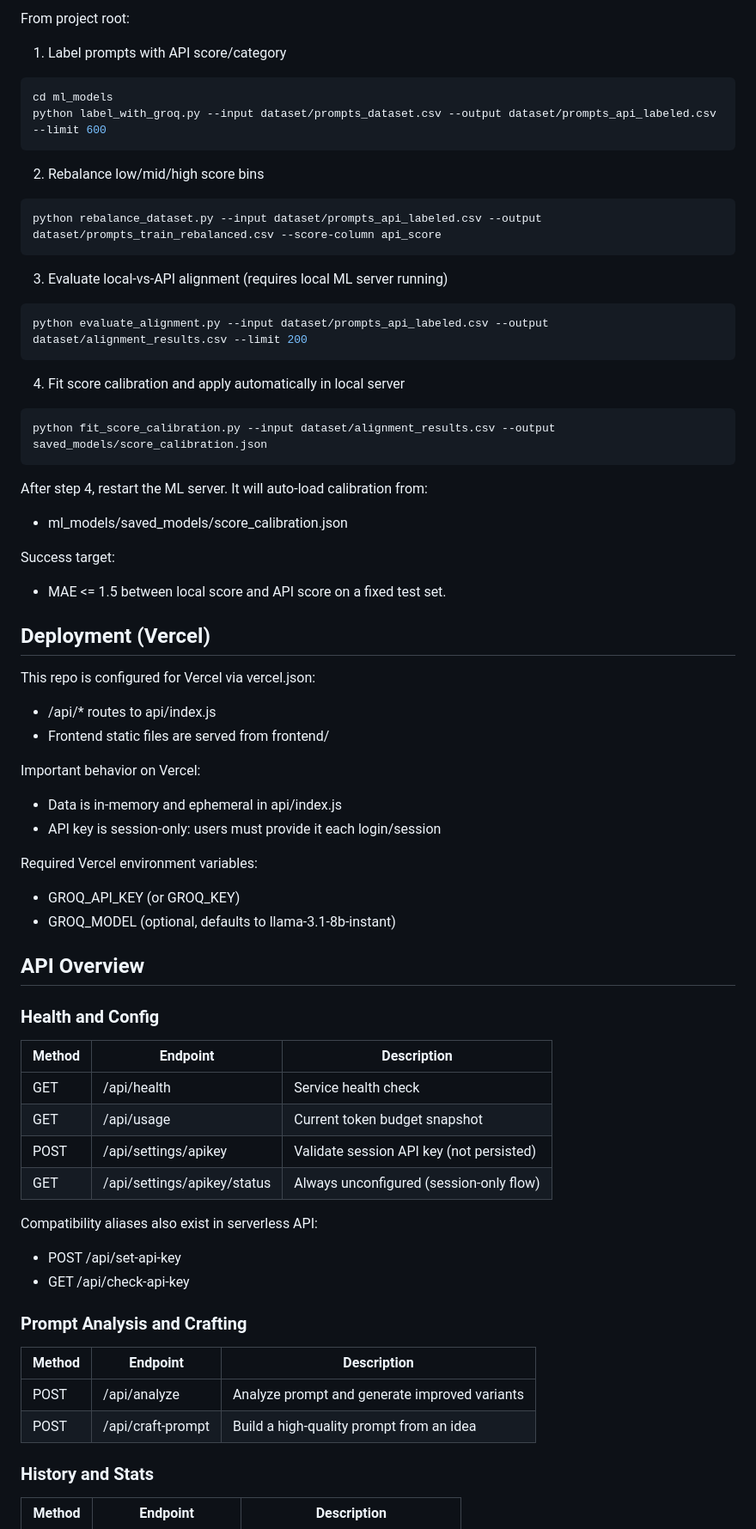
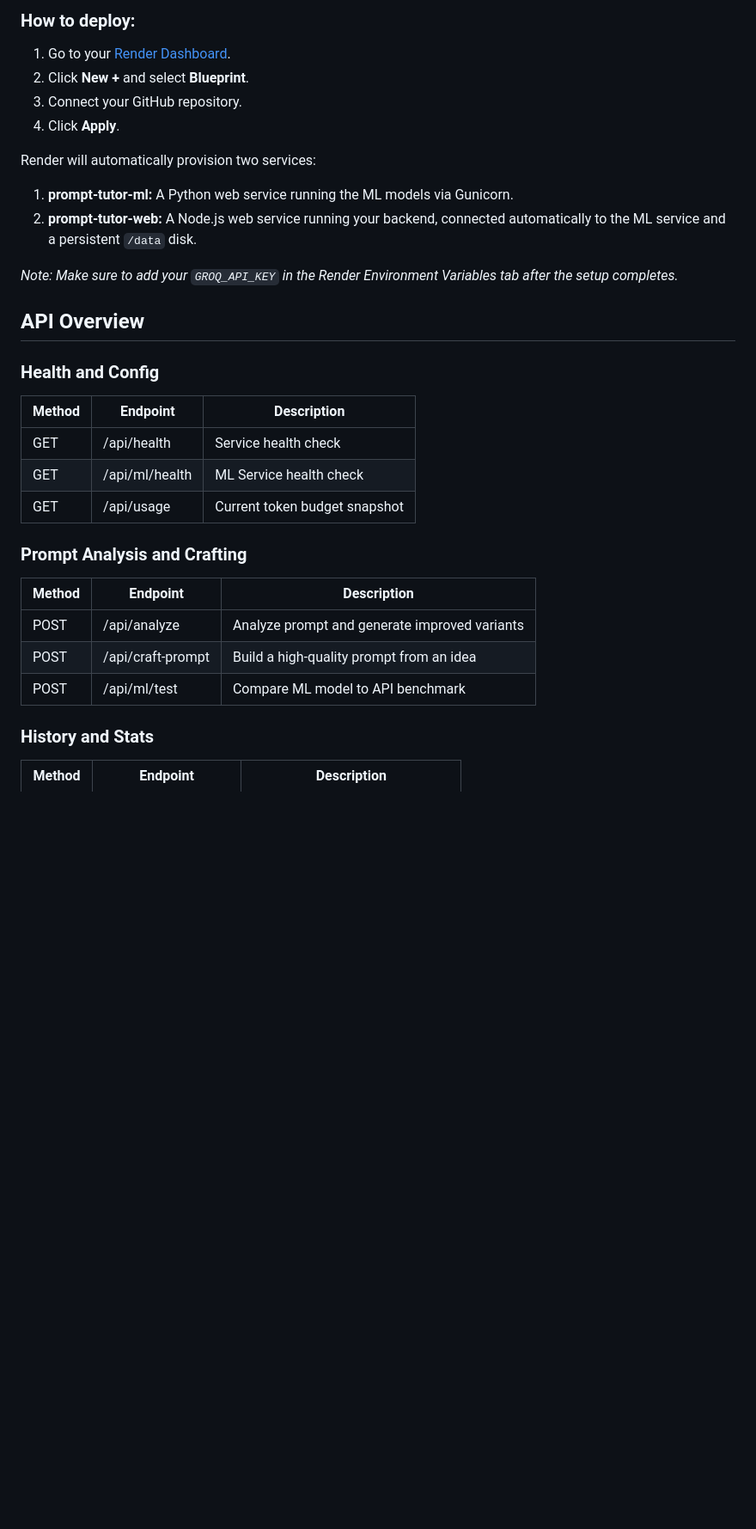
Before and after one commit to sarthakpandey6162/prompt_tutor, a Markdown page: README.md, the part around one of its changes. Shown at 86% size. GitHub-like rendering; blank space fills up the shorter version.

````diff
--- a/README.md
+++ b/README.md
@@ -88,55 +95,15 @@ If your local score and API score are far apart, use this easy 4-step workflow.
 
-From project root:
+### How to deploy:
+1. Go to your [Render Dashboard](https://dashboard.render.com/).
+2. Click **New +** and select **Blueprint**.
+3. Connect your GitHub repository.
+4. Click **Apply**.
 
-1. Label prompts with API score/category
+Render will automatically provision two services:
+1. **prompt-tutor-ml:** A Python web service running the ML models via Gunicorn.
+2. **prompt-tutor-web:** A Node.js web service running your backend, connected automatically to the ML service and a persistent `/data` disk.
 
-```bash
-cd ml_models
-python label_with_groq.py --input dataset/prompts_dataset.csv --output dataset/prompts_api_labeled.csv --limit 600
-```
-
-2. Rebalance low/mid/high score bins
-
-```bash
-python rebalance_dataset.py --input dataset/prompts_api_labeled.csv --output dataset/prompts_train_rebalanced.csv --score-column api_score
-```
-
-3. Evaluate local-vs-API alignment (requires local ML server running)
-
-```bash
-python evaluate_alignment.py --input dataset/prompts_api_labeled.csv --output dataset/alignment_results.csv --limit 200
-```
-
-4. Fit score calibration and apply automatically in local server
-
-```bash
-python fit_score_calibration.py --input dataset/alignment_results.csv --output saved_models/score_calibration.json
-```
-
-After step 4, restart the ML server. It will auto-load calibration from:
-
-- ml_models/saved_models/score_calibration.json
-
-Success target:
-
-- MAE <= 1.5 between local score and API score on a fixed test set.
-
-## Deployment (Vercel)
-
-This repo is configured for Vercel via vercel.json:
-
-- /api/* routes to api/index.js
-- Frontend static files are served from frontend/
-
-Important behavior on Vercel:
-
-- Data is in-memory and ephemeral in api/index.js
-- API key is session-only: users must provide it each login/session
-
-Required Vercel environment variables:
-
-- GROQ_API_KEY (or GROQ_KEY)
-- GROQ_MODEL (optional, defaults to llama-3.1-8b-instant)
+*Note: Make sure to add your `GROQ_API_KEY` in the Render Environment Variables tab after the setup completes.*
 
 ## API Overview
 
@@ -145,14 +112,8 @@ Required Vercel environment variables:
 | Method | Endpoint | Description |
 |---|---|---|
 | GET | /api/health | Service health check |
+| GET | /api/ml/health | ML Service health check |
 | GET | /api/usage | Current token budget snapshot |
-| POST | /api/settings/apikey | Validate session API key (not persisted) |
-| GET | /api/settings/apikey/status | Always unconfigured (session-only flow) |
-
-Compatibility aliases also exist in serverless API:
-
-- POST /api/set-api-key
-- GET /api/check-api-key
 
 ### Prompt Analysis and Crafting
 
@@ -160,6 +121,7 @@ Compatibility aliases also exist in serverless API:
 |---|---|---|
 | POST | /api/analyze | Analyze prompt and generate improved variants |
 | POST | /api/craft-prompt | Build a high-quality prompt from an idea |
+| POST | /api/ml/test | Compare ML model to API benchmark |
 
 ### History and Stats
 
````
Also changed, not shown: other parts of README.md (+33 -43 lines).
